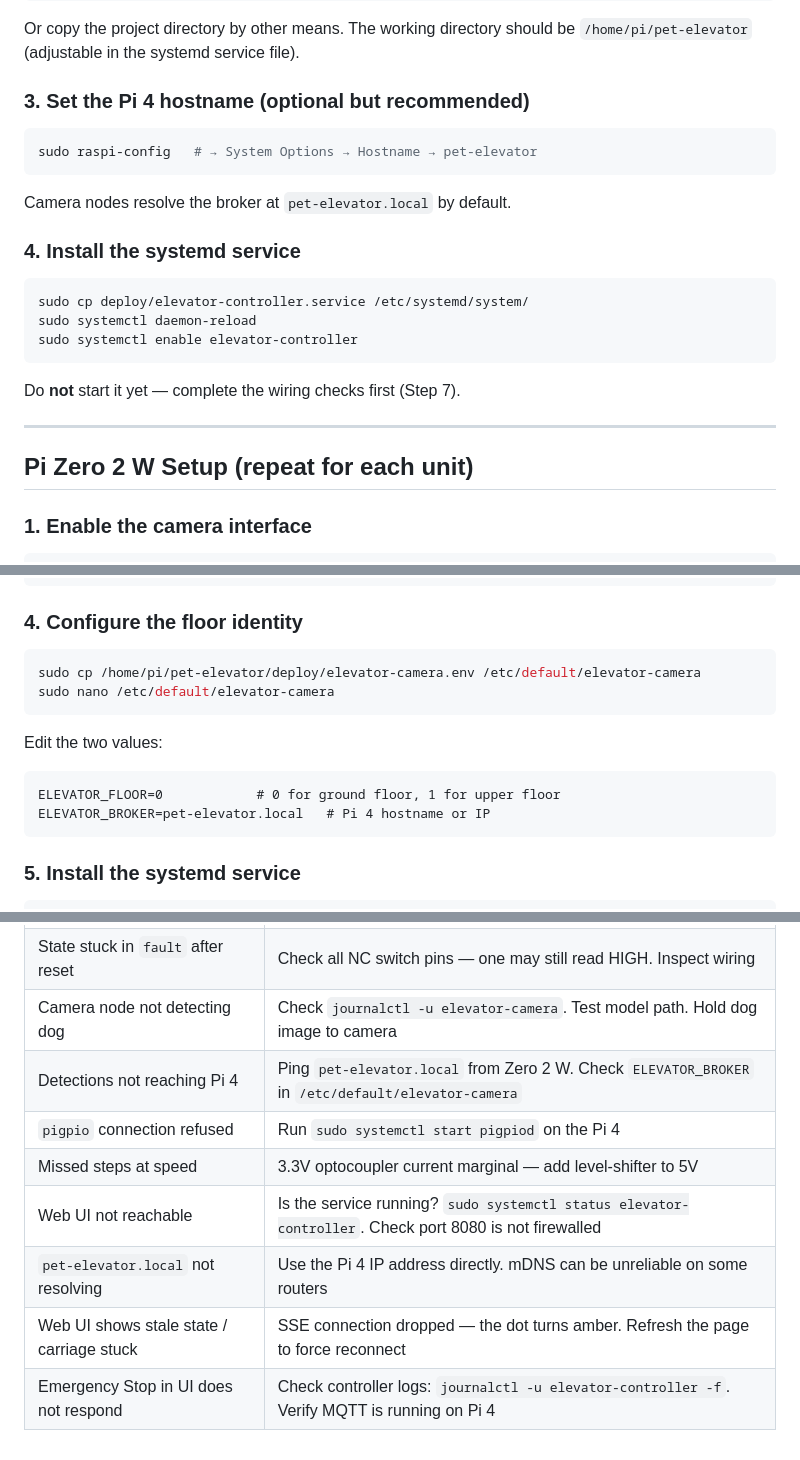
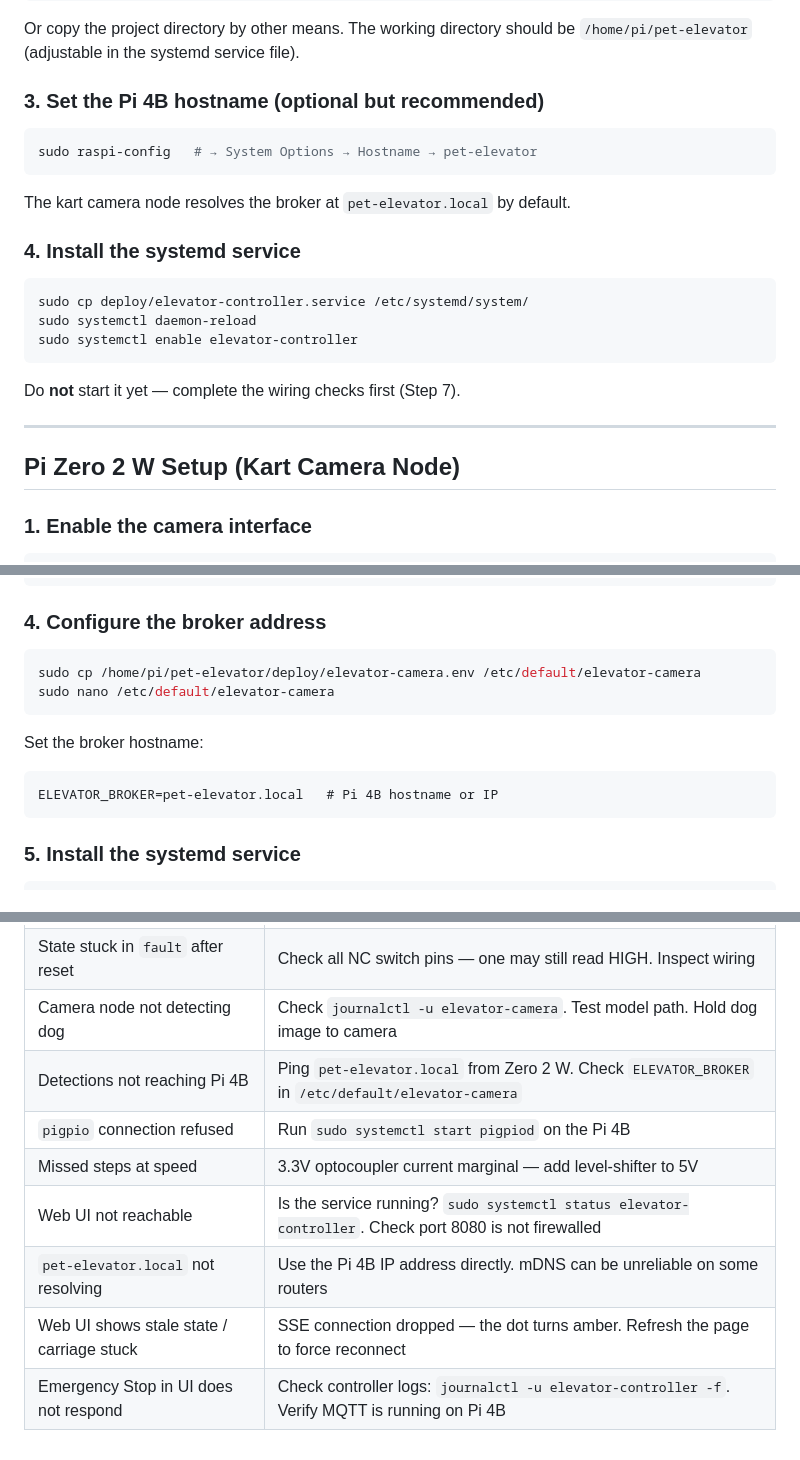
Before and after one commit to Thwart-Mallard/pet-elevator, a Markdown page: docs/04_getting_started.md, 3 parts joined by grey strips. Rendered like a GitHub page.

````diff
--- a/docs/04_getting_started.md
+++ b/docs/04_getting_started.md
@@ -38,13 +38,13 @@ cd /home/pi/pet-elevator
 Or copy the project directory by other means. The working directory should be
 `/home/pi/pet-elevator` (adjustable in the systemd service file).
 
-### 3. Set the Pi 4 hostname (optional but recommended)
+### 3. Set the Pi 4B hostname (optional but recommended)
 
 ```bash
 sudo raspi-config   # → System Options → Hostname → pet-elevator
 ```
 
-Camera nodes resolve the broker at `pet-elevator.local` by default.
+The kart camera node resolves the broker at `pet-elevator.local` by default.
 
 ### 4. Install the systemd service
 
@@ -58,7 +58,7 @@ Do **not** start it yet — complete the wiring checks first (Step 7).
 
 ---
 
-## Pi Zero 2 W Setup (repeat for each unit)
+## Pi Zero 2 W Setup (Kart Camera Node)
 
 ### 1. Enable the camera interface
 
@@ -87,18 +87,17 @@ unzip coco_ssd_mobilenet_v1_1.0_quant_2018_06_29.zip \
       -d /home/pi/pet-elevator/camera_node/models/
 ```
 
-### 4. Configure the floor identity
+### 4. Configure the broker address
 
 ```bash
 sudo cp /home/pi/pet-elevator/deploy/elevator-camera.env /etc/default/elevator-camera
 sudo nano /etc/default/elevator-camera
 ```
 
-Edit the two values:
+Set the broker hostname:
 
 ```
-ELEVATOR_FLOOR=0            # 0 for ground floor, 1 for upper floor
-ELEVATOR_BROKER=pet-elevator.local   # Pi 4 hostname or IP
+ELEVATOR_BROKER=pet-elevator.local   # Pi 4B hostname or IP
 ```
 
 ### 5. Install the systemd service
@@ -339,10 +337,10 @@ mosquitto_sub -t '#' -v
 | Homing overshoots, hits top limit | Bottom limit switch wiring — NC terminal must be tied to GND |
 | State stuck in `fault` after reset | Check all NC switch pins — one may still read HIGH. Inspect wiring |
 | Camera node not detecting dog | Check `journalctl -u elevator-camera`. Test model path. Hold dog image to camera |
-| Detections not reaching Pi 4 | Ping `pet-elevator.local` from Zero 2 W. Check `ELEVATOR_BROKER` in `/etc/default/elevator-camera` |
-| `pigpio` connection refused | Run `sudo systemctl start pigpiod` on the Pi 4 |
+| Detections not reaching Pi 4B | Ping `pet-elevator.local` from Zero 2 W. Check `ELEVATOR_BROKER` in `/etc/default/elevator-camera` |
+| `pigpio` connection refused | Run `sudo systemctl start pigpiod` on the Pi 4B |
 | Missed steps at speed | 3.3V optocoupler current marginal — add level-shifter to 5V |
 | Web UI not reachable | Is the service running? `sudo systemctl status elevator-controller`. Check port 8080 is not firewalled |
-| `pet-elevator.local` not resolving | Use the Pi 4 IP address directly. mDNS can be unreliable on some routers |
+| `pet-elevator.local` not resolving | Use the Pi 4B IP address directly. mDNS can be unreliable on some routers |
 | Web UI shows stale state / carriage stuck | SSE connection dropped — the dot turns amber. Refresh the page to force reconnect |
-| Emergency Stop in UI does not respond | Check controller logs: `journalctl -u elevator-controller -f`. Verify MQTT is running on Pi 4 |
+| Emergency Stop in UI does not respond | Check controller logs: `journalctl -u elevator-controller -f`. Verify MQTT is running on Pi 4B |
````
Also changed, not shown: other parts of docs/04_getting_started.md (+17 -18 lines).
